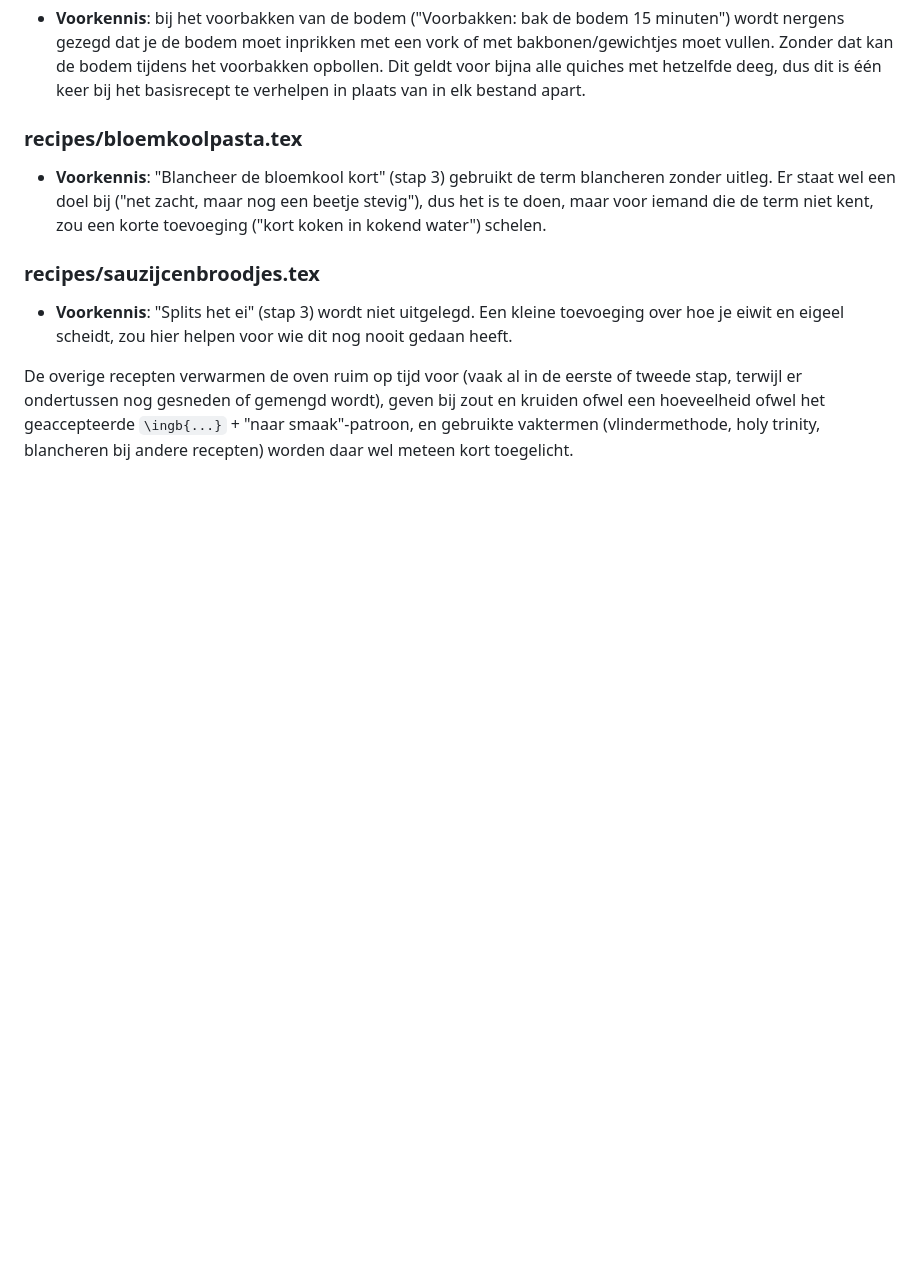
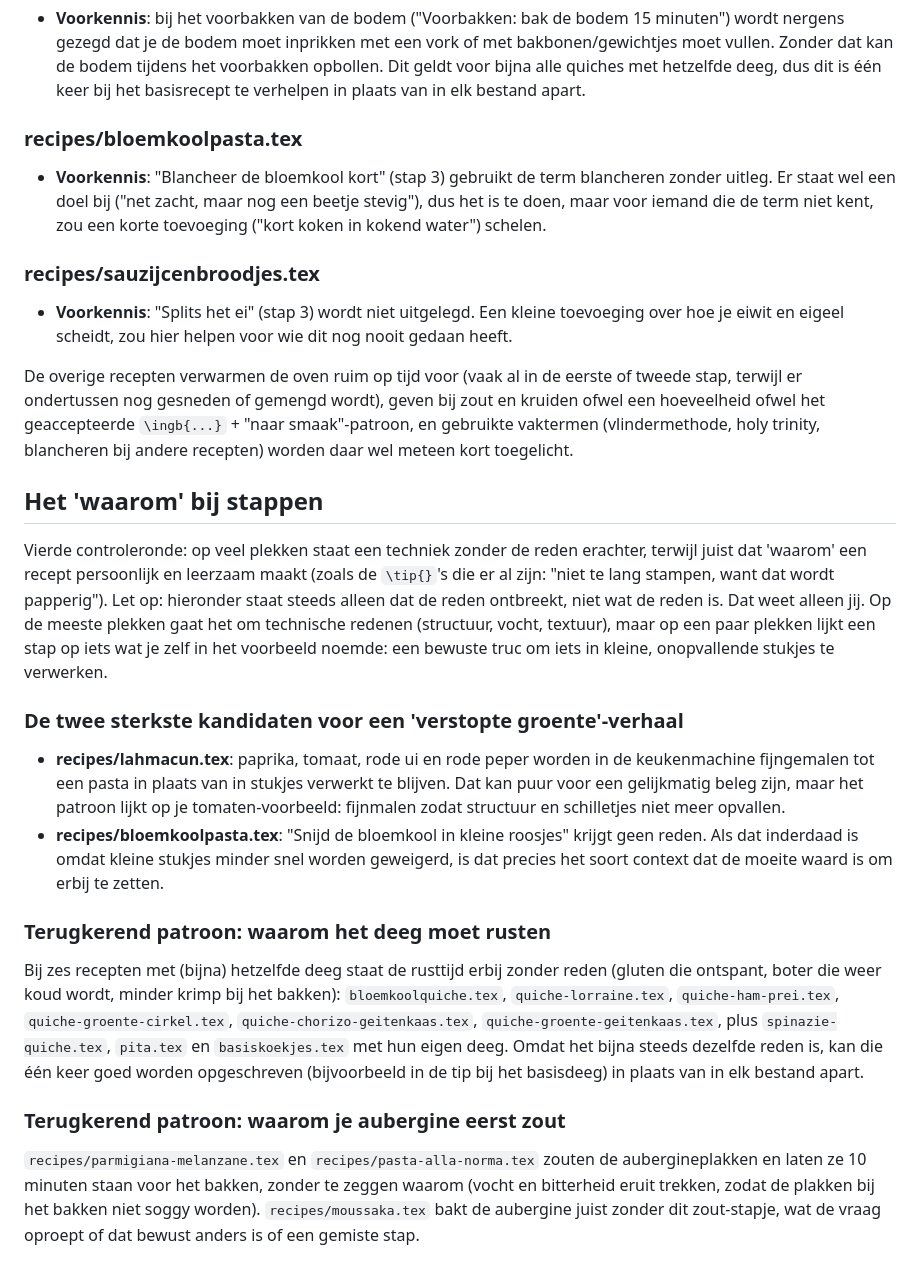
Before and after one commit to spoorcc/kookboek, a Markdown page: review.md, the part around one of its changes. Drawn GitHub-style; blank space fills up the shorter version.

Commit message:
Add 'waarom' check: missing reasoning behind technique steps

```diff
--- a/review.md
+++ b/review.md
@@ -297,3 +297,44 @@ bij zout en kruiden ofwel een hoeveelheid ofwel het geaccepteerde
 `\ingb{...}` + "naar smaak"-patroon, en gebruikte vaktermen (vlindermethode,
 holy trinity, blancheren bij andere recepten) worden daar wel meteen kort
 toegelicht.
+
+## Het 'waarom' bij stappen
+
+Vierde controleronde: op veel plekken staat een techniek zonder de reden
+erachter, terwijl juist dat 'waarom' een recept persoonlijk en leerzaam
+maakt (zoals de `\tip{}`'s die er al zijn: "niet te lang stampen, want dat
+wordt papperig"). Let op: hieronder staat steeds alleen dat de reden
+ontbreekt, niet wat de reden is. Dat weet alleen jij. Op de meeste plekken
+gaat het om technische redenen (structuur, vocht, textuur), maar op een paar
+plekken lijkt een stap op iets wat je zelf in het voorbeeld noemde: een
+bewuste truc om iets in kleine, onopvallende stukjes te verwerken.
+
+### De twee sterkste kandidaten voor een 'verstopte groente'-verhaal
+- **recipes/lahmacun.tex**: paprika, tomaat, rode ui en rode peper worden in
+  de keukenmachine fijngemalen tot een pasta in plaats van in stukjes verwerkt
+  te blijven. Dat kan puur voor een gelijkmatig beleg zijn, maar het patroon
+  lijkt op je tomaten-voorbeeld: fijnmalen zodat structuur en schilletjes niet
+  meer opvallen.
+- **recipes/bloemkoolpasta.tex**: "Snijd de bloemkool in kleine roosjes" krijgt
+  geen reden. Als dat inderdaad is omdat kleine stukjes minder snel worden
+  geweigerd, is dat precies het soort context dat de moeite waard is om erbij
+  te zetten.
+
+### Terugkerend patroon: waarom het deeg moet rusten
+Bij zes recepten met (bijna) hetzelfde deeg staat de rusttijd erbij zonder
+reden (gluten die ontspant, boter die weer koud wordt, minder krimp bij het
+bakken): `bloemkoolquiche.tex`, `quiche-lorraine.tex`, `quiche-ham-prei.tex`,
+`quiche-groente-cirkel.tex`, `quiche-chorizo-geitenkaas.tex`,
+`quiche-groente-geitenkaas.tex`, plus `spinazie-quiche.tex`, `pita.tex` en
+`basiskoekjes.tex` met hun eigen deeg. Omdat het bijna steeds dezelfde reden
+is, kan die één keer goed worden opgeschreven (bijvoorbeeld in de tip bij het
+basisdeeg) in plaats van in elk bestand apart.
+
+### Terugkerend patroon: waarom je aubergine eerst zout
+`recipes/parmigiana-melanzane.tex` en `recipes/pasta-alla-norma.tex` zouten
+de aubergineplakken en laten ze 10 minuten staan voor het bakken, zonder te
+zeggen waarom (vocht en bitterheid eruit trekken, zodat de plakken bij het
+bakken niet soggy worden). `recipes/moussaka.tex` bakt de aubergine juist
+zonder dit zout-stapje, wat de vraag oproept of dat bewust anders is of een
+gemiste stap.
+
```
Also changed, not shown: other parts of review.md (+52 -0 lines).
